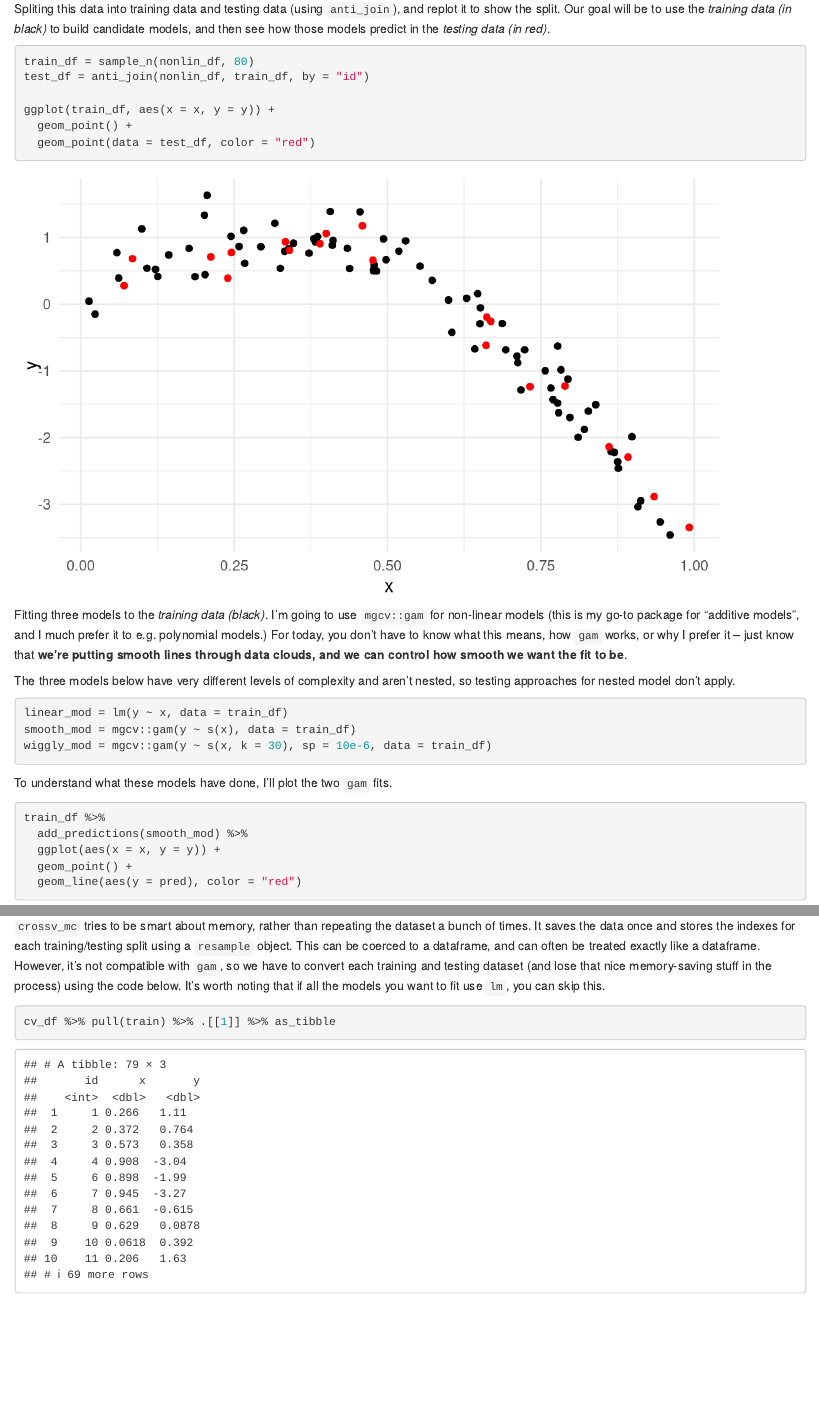
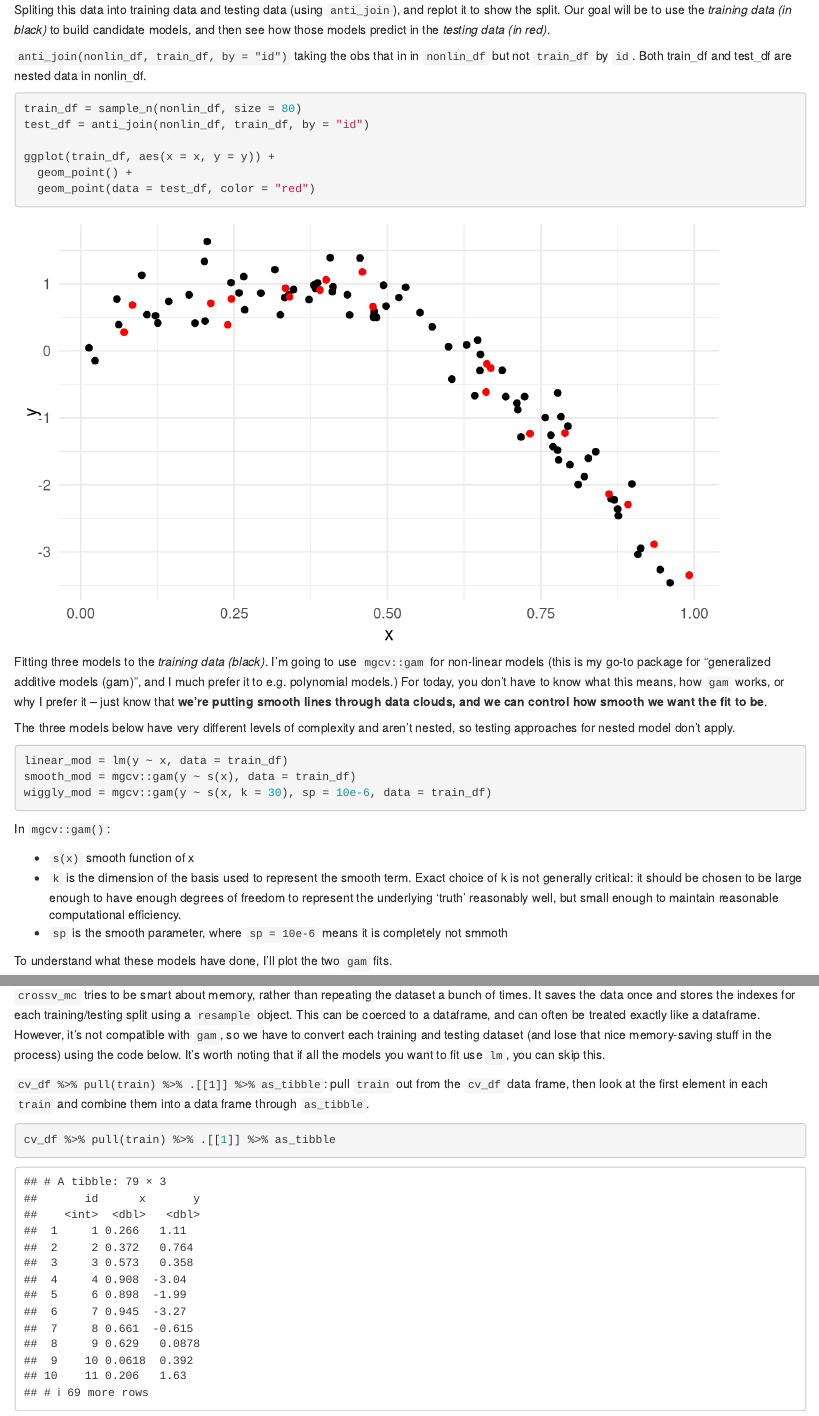
Before and after one commit to AliceWTY/linear_models, an R Markdown document (cross_validation.Rmd): the page in a window 1100 px wide, from 1020 px down before the commit and from 1050 px down after it, so that both start at the same text, and a second part further down, joined at a grey line. Rendered offline with R 4.5, knitr and Pandoc, with nearby package versions; some code elsewhere in the file could not run offline.

Commit message:
additional notes

````diff
--- a/cross_validation.Rmd
+++ b/cross_validation.Rmd
@@ -53,8 +55,10 @@ nonlin_df %>%
 
 Spliting this data into training data and testing data (using `anti_join`), and replot it to show the split. Our goal will be to use the *training data (in black)* to build candidate models, and then see how those models predict in the *testing data (in red)*.
 
+`anti_join(nonlin_df, train_df, by = "id")` taking the obs that in in `nonlin_df` but not `train_df` by `id`. Both train_df and test_df are nested data in nonlin_df.
+
 ```{r}
-train_df = sample_n(nonlin_df, 80)
+train_df = sample_n(nonlin_df, size = 80)
 test_df = anti_join(nonlin_df, train_df, by = "id")
 
 ggplot(train_df, aes(x = x, y = y)) +
@@ -64,7 +68,7 @@ ggplot(train_df, aes(x = x, y = y)) +
 ```
 
 
-Fitting three models to the *training data (black)*. I’m going to use `mgcv::gam` for non-linear models (this is my go-to package for “additive models”, and I much prefer it to e.g. polynomial models.) For today, you don’t have to know what this means, how `gam` works, or why I prefer it – just know that **we’re putting smooth lines through data clouds, and we can control how smooth we want the fit to be**.
+Fitting three models to the *training data (black)*. I’m going to use `mgcv::gam` for non-linear models (this is my go-to package for “generalized additive models (gam)”, and I much prefer it to e.g. polynomial models.) For today, you don’t have to know what this means, how `gam` works, or why I prefer it – just know that **we’re putting smooth lines through data clouds, and we can control how smooth we want the fit to be**.
 
 The three models below have very different levels of complexity and aren’t nested, so testing approaches for nested model don’t apply.
 
@@ -73,6 +77,12 @@ linear_mod = lm(y ~ x, data = train_df)
 smooth_mod = mgcv::gam(y ~ s(x), data = train_df)
 wiggly_mod = mgcv::gam(y ~ s(x, k = 30), sp = 10e-6, data = train_df)
 ```
+
+In `mgcv::gam()`:
+
+* `s(x)` smooth function of x
+* `k` is the dimension of the basis used to represent the smooth term. Exact choice of k is not generally critical: it should be chosen to be large enough to have enough degrees of freedom to represent the underlying ‘truth’ reasonably well, but small enough to maintain reasonable computational efficiency.
+* `sp` is the smooth parameter, where `sp = 10e-6` means it is completely not smmoth
 
 To understand what these models have done, I’ll plot the two `gam` fits.
 
@@ -133,6 +144,8 @@ cv_df =
 ```
 
 `crossv_mc` tries to be smart about memory, rather than repeating the dataset a bunch of times. It saves the data once and stores the indexes for each training/testing split using a `resample` object. This can be coerced to a dataframe, and can often be treated exactly like a dataframe. However, it’s not compatible with `gam`, so we have to convert each training and testing dataset (and lose that nice memory-saving stuff in the process) using the code below. It’s worth noting that if all the models you want to fit use `lm`, you can skip this.
+
+`cv_df %>% pull(train) %>% .[[1]] %>% as_tibble`: pull `train` out from the `cv_df` data frame, then look at the first element in each `train` and combine them into a data frame through `as_tibble`.
 
 ```{r}
 cv_df %>% pull(train) %>% .[[1]] %>% as_tibble
````
Also changed, not shown: cross_validation.html, cross_validation.Rmd (17 more changed lines).
